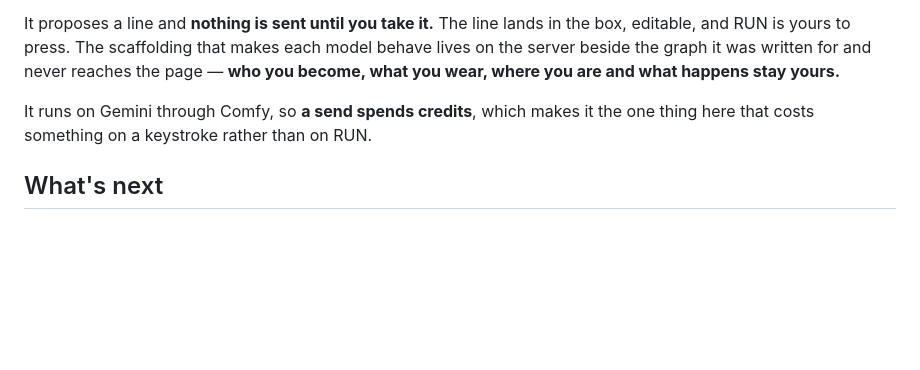
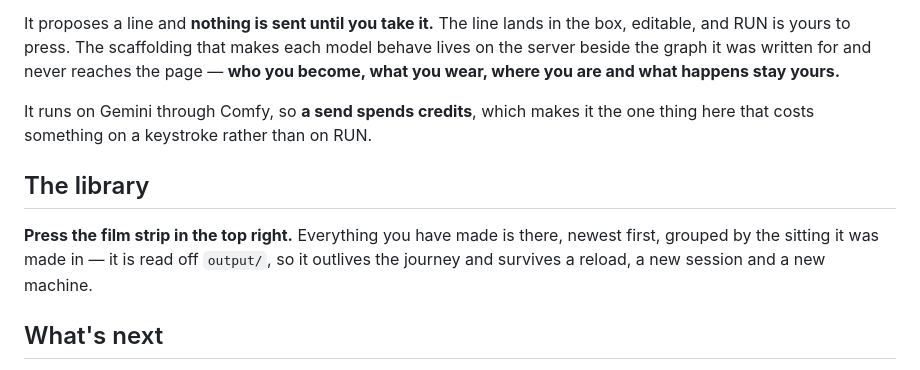
Before and after one commit to spiritform/herosjourney, a Markdown page: README.md, the part around the change. GitHub-like rendering; blank space fills up the shorter version.

Commit message:
The README says the library exists
Everything you make is in output/ and the film strip in the top right is
how you get back to it - newest first, grouped by sitting, outliving the
journey itself. Nothing on the page said so.

Co-Authored-By: Claude Opus 5 <noreply@anthropic.com>

```diff
--- a/README.md
+++ b/README.md
@@ -63,6 +63,13 @@ happens stay yours.**
 It runs on Gemini through Comfy, so **a send spends credits**, which makes it
 the one thing here that costs something on a keystroke rather than on RUN.
 
+## The library
+
+**Press the film strip in the top right.** Everything you have made is there,
+newest first, grouped by the sitting it was made in — it is read off
+`output/`, so it outlives the journey and survives a reload, a new session and
+a new machine.
+
 ## What's next
 
 **Every workflow ships with open weights on the picker.** Each one opens on the
```
